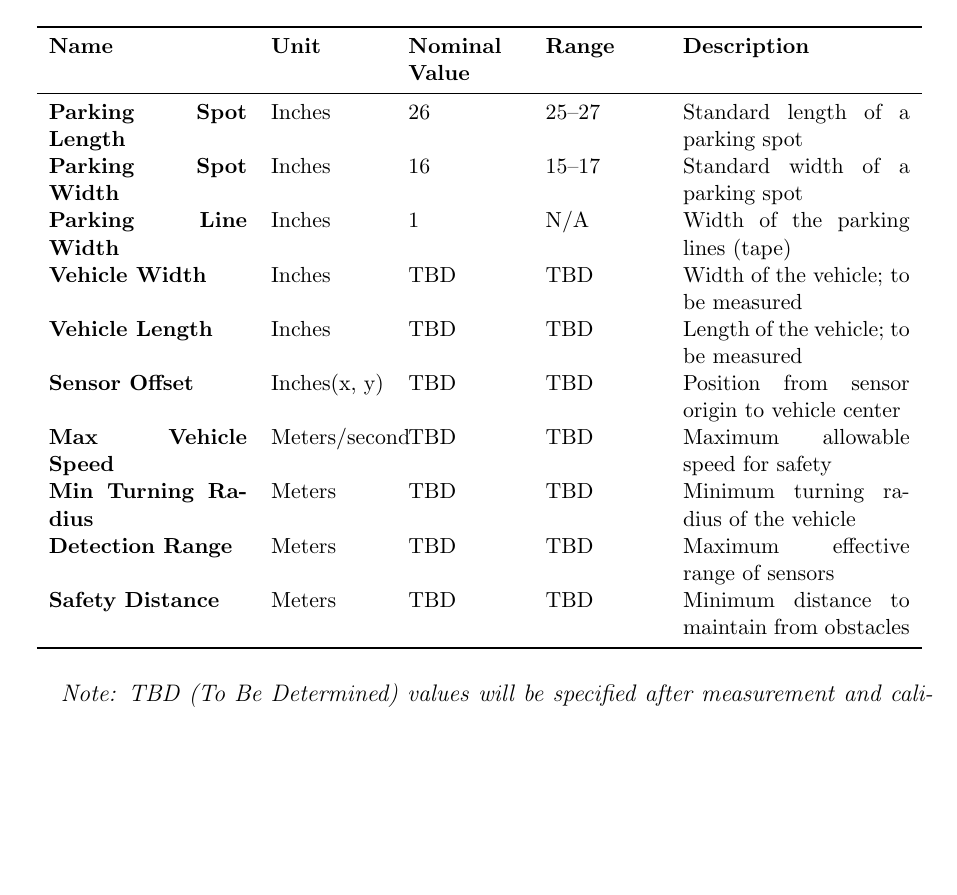
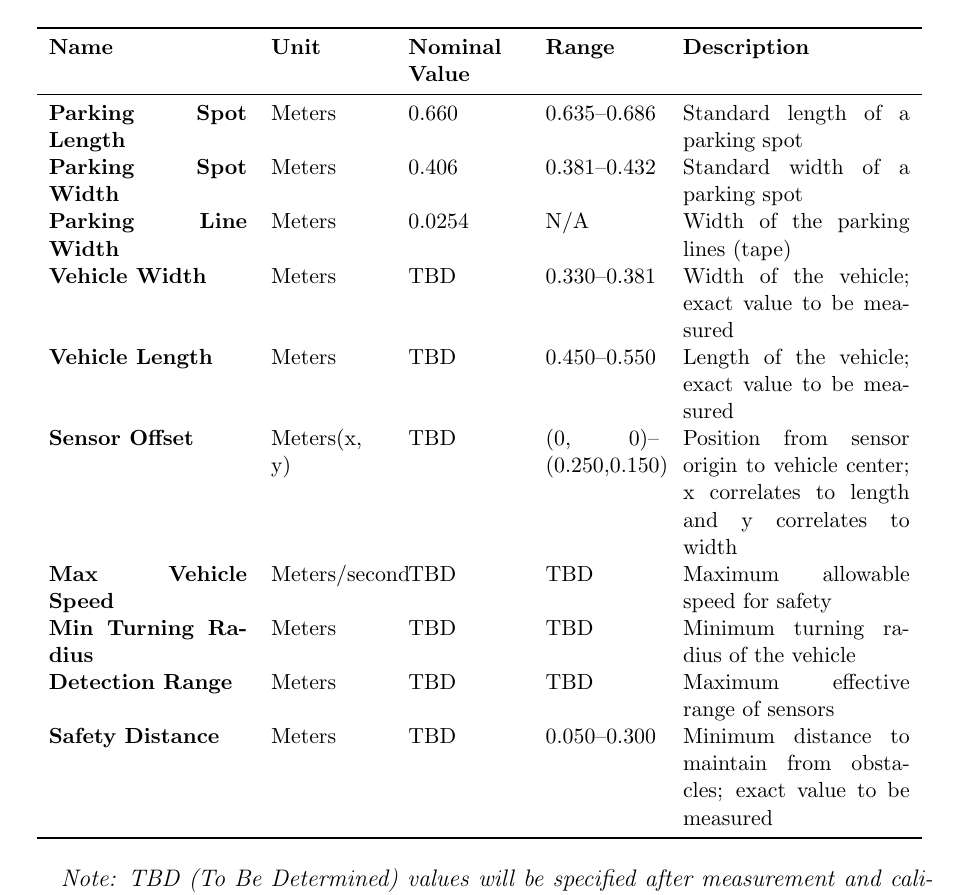
Before and after one commit to ryangowland1/McMasterCapstone2025-Group8, a LaTeX document (Documentation/Requiremets.tex): part of page 4 of 9, cut so that both start at the same text, the shorter picture padded with empty space. Compiled offline with pdfLaTeX.

Commit message:
Updated document units to be metric and added ranges for some constants

```diff
--- a/Documentation/Requiremets.tex
+++ b/Documentation/Requiremets.tex
@@ -112,16 +112,16 @@ This document specifies the system requirements for developing an autonomous par
 \textbf{Name} & \textbf{Unit} & \textbf{Nominal Value} & \textbf{Range} & \textbf{Description} \\
 \midrule
 \endhead
-\textbf{Parking Spot Length} & Inches & 26 & 25--27 & Standard length of a parking spot \\
-\textbf{Parking Spot Width} & Inches & 16 & 15--17 & Standard width of a parking spot \\
-\textbf{Parking Line Width} & Inches & 1 & N/A & Width of the parking lines (tape) \\
-\textbf{Vehicle Width} & Inches & TBD & TBD & Width of the vehicle; to be measured \\
-\textbf{Vehicle Length} & Inches & TBD & TBD & Length of the vehicle; to be measured \\
-\textbf{Sensor Offset} & Inches(x, y) & TBD & TBD & Position from sensor origin to vehicle center \\
+\textbf{Parking Spot Length} & Meters & 0.660 & 0.635--0.686 & Standard length of a parking spot \\
+\textbf{Parking Spot Width} & Meters & 0.406 & 0.381--0.432 & Standard width of a parking spot \\
+\textbf{Parking Line Width} & Meters & 0.0254 & N/A & Width of the parking lines (tape) \\
+\textbf{Vehicle Width} & Meters & TBD & 0.330--0.381 & Width of the vehicle; exact value to be measured \\
+\textbf{Vehicle Length} & Meters & TBD & 0.450--0.550 & Length of the vehicle; exact value to be measured \\
+\textbf{Sensor Offset} & Meters(x, y) & TBD & (0, 0)--(0.250,0.150) & Position from sensor origin to vehicle center; x correlates to length and y correlates to width \\
 \textbf{Max Vehicle Speed} & Meters/second & TBD & TBD & Maximum allowable speed for safety \\
 \textbf{Min Turning Radius} & Meters & TBD & TBD & Minimum turning radius of the vehicle \\
 \textbf{Detection Range} & Meters & TBD & TBD & Maximum effective range of sensors \\
-\textbf{Safety Distance} & Meters & TBD & TBD & Minimum distance to maintain from obstacles \\
+\textbf{Safety Distance} & Meters & TBD & 0.050--0.300 & Minimum distance to maintain from obstacles; exact value to be measured \\
 \bottomrule
 \end{longtable}
 \normalsize % Restore font size
```
